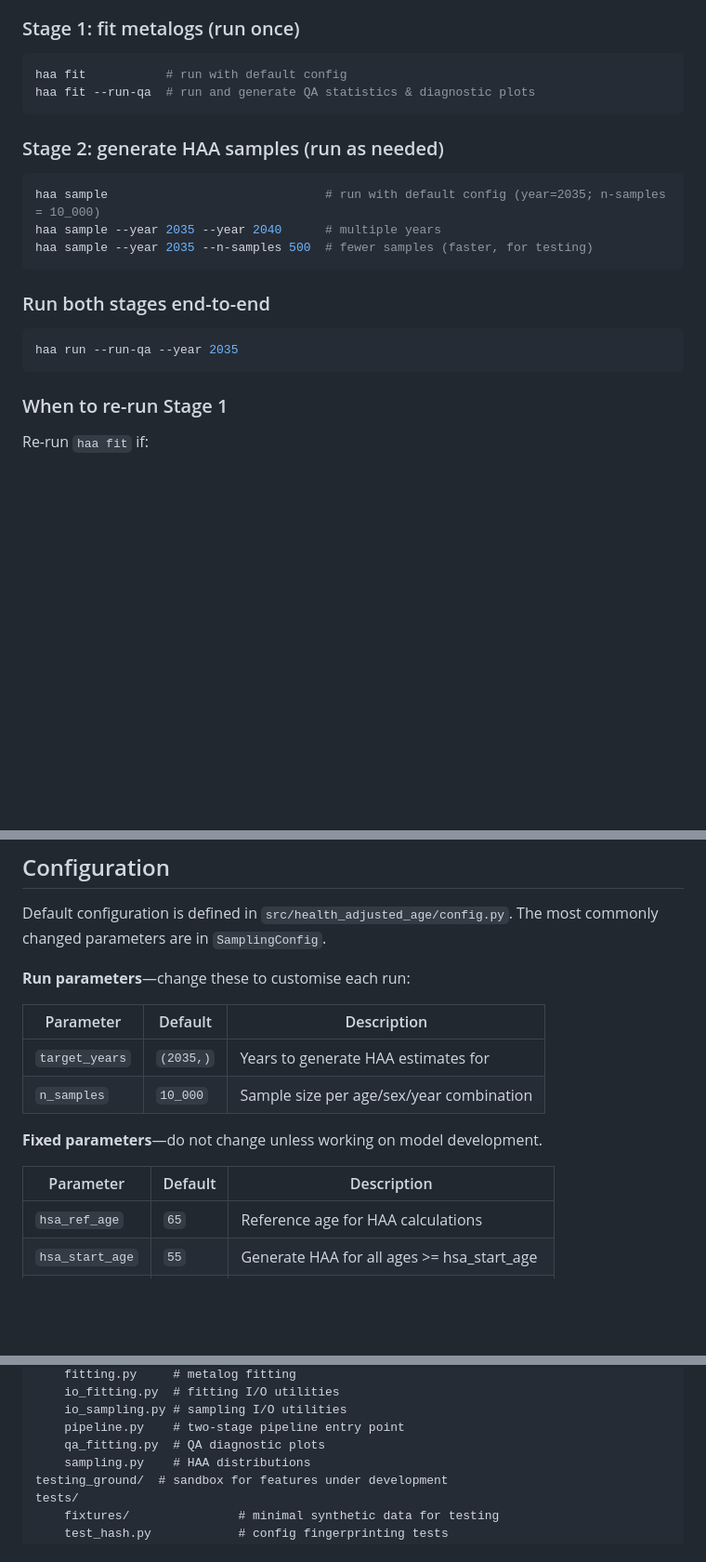
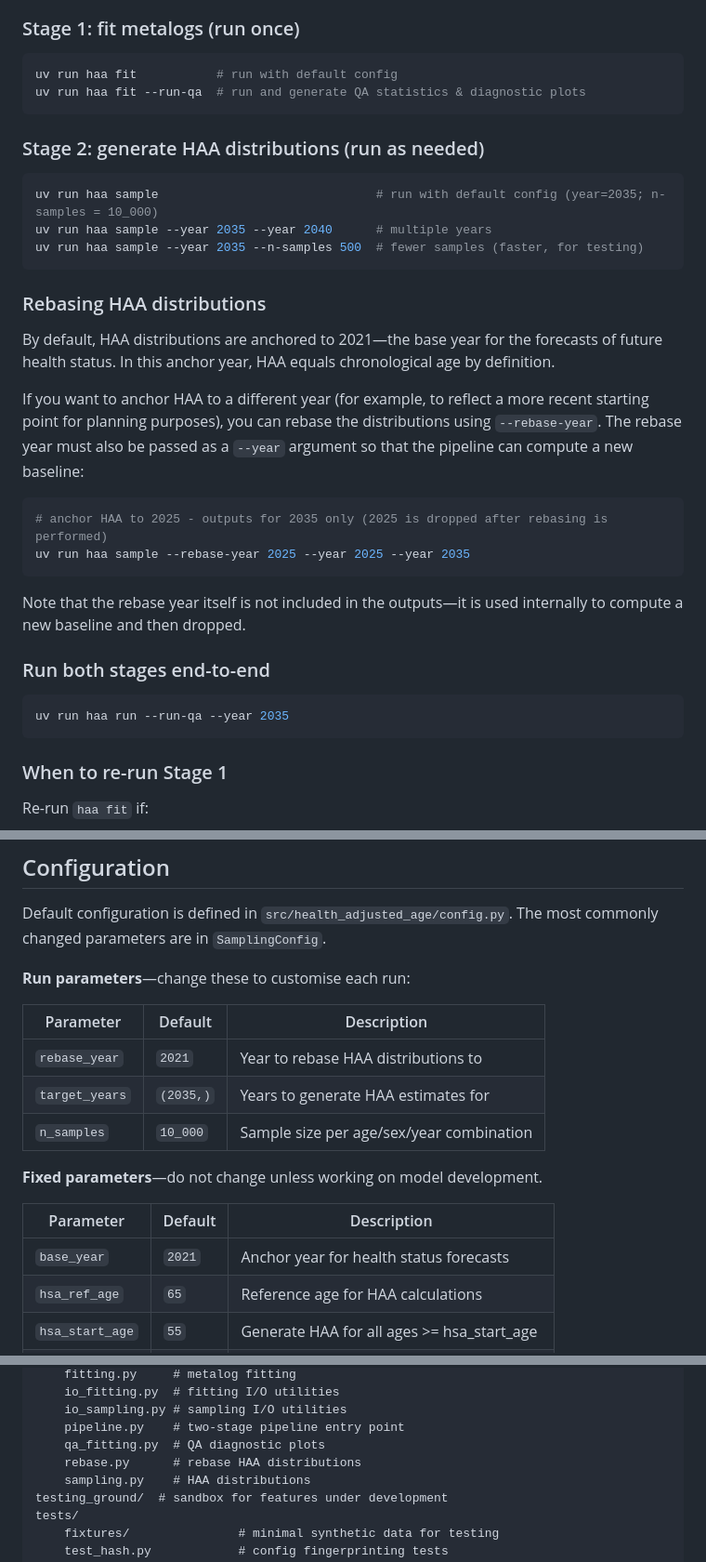
Before and after one commit to The-Strategy-Unit/health-adjusted-age, a Markdown page: README.md, 3 parts joined by grey strips. Shown at 93% size. Rendered like a GitHub page; blank space fills up the shorter version.

Commit message:
document rebasing

````diff
--- a/README.md
+++ b/README.md
@@ -38,20 +38,37 @@ The pipeline runs in two stages.
 
 ### Stage 1: fit metalogs (run once)
 ```bash
-haa fit           # run with default config
-haa fit --run-qa  # run and generate QA statistics & diagnostic plots
+uv run haa fit           # run with default config
+uv run haa fit --run-qa  # run and generate QA statistics & diagnostic plots
 ```
 
-### Stage 2: generate HAA samples (run as needed)
+### Stage 2: generate HAA distributions (run as needed)
 ```bash
-haa sample                              # run with default config (year=2035; n-samples = 10_000)
-haa sample --year 2035 --year 2040      # multiple years
-haa sample --year 2035 --n-samples 500  # fewer samples (faster, for testing)
+uv run haa sample                              # run with default config (year=2035; n-samples = 10_000)
+uv run haa sample --year 2035 --year 2040      # multiple years
+uv run haa sample --year 2035 --n-samples 500  # fewer samples (faster, for testing)
 ```
+
+### Rebasing HAA distributions
+
+By default, HAA distributions are anchored to 2021&mdash;the base year for the forecasts of future health status. In this anchor year, HAA equals chronological age by definition.
+
+If you want to anchor HAA to a different year (for example, to reflect a
+more recent starting point for planning purposes), you can rebase the
+distributions using `--rebase-year`. The rebase year must also be passed as
+a `--year` argument so that the pipeline can compute a new baseline:
+
+```bash
+# anchor HAA to 2025 - outputs for 2035 only (2025 is dropped after rebasing is performed)
+uv run haa sample --rebase-year 2025 --year 2025 --year 2035
+```
+
+Note that the rebase year itself is not included in the outputs&mdash;it is used
+internally to compute a new baseline and then dropped.
 
 ### Run both stages end-to-end
 ```bash
-haa run --run-qa --year 2035
+uv run haa run --run-qa --year 2035
 ```
 
 ### When to re-run Stage 1
@@ -78,6 +95,7 @@ Default configuration is defined in `src/health_adjusted_age/config.py`. The mos
 
 | Parameter | Default | Description |
 |---|---|---|
+| `rebase_year` | `2021` | Year to rebase HAA distributions to |
 | `target_years` | `(2035,)` | Years to generate HAA estimates for |
 | `n_samples` | `10_000` | Sample size per age/sex/year combination |
 
@@ -85,6 +103,7 @@ Default configuration is defined in `src/health_adjusted_age/config.py`. The mos
 
 | Parameter | Default | Description |
 |---|---|---|
+| `base_year` | `2021` | Anchor year for health status forecasts |
 | `hsa_ref_age` | `65` | Reference age for HAA calculations |
 | `hsa_start_age` | `55` | Generate HAA for all ages >= hsa_start_age |
 | `seed` | `42` | RNG seed for reproducibility |
@@ -121,6 +140,7 @@ src/health_adjusted_age/
     io_sampling.py # sampling I/O utilities
     pipeline.py    # two-stage pipeline entry point
     qa_fitting.py  # QA diagnostic plots
+    rebase.py      # rebase HAA distributions
     sampling.py    # HAA distributions
 testing_ground/  # sandbox for features under development
 tests/
````
